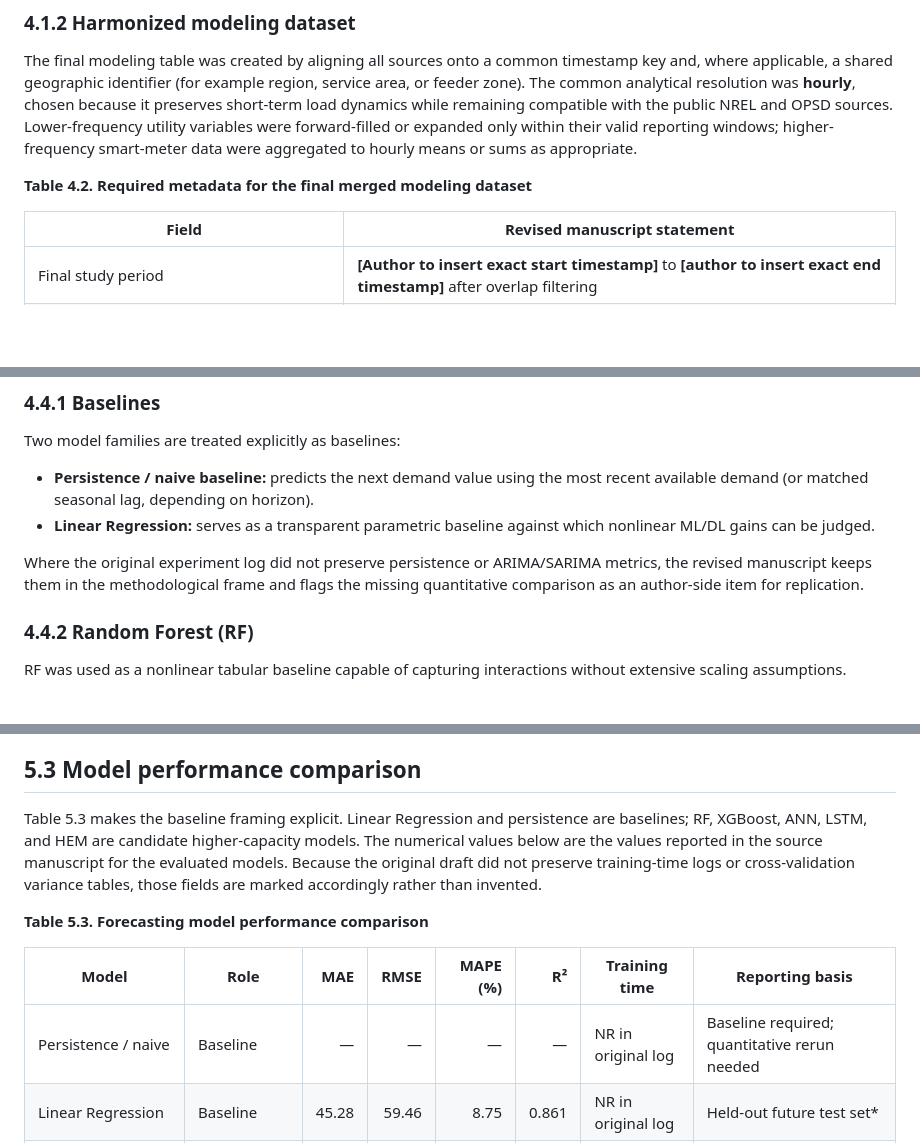
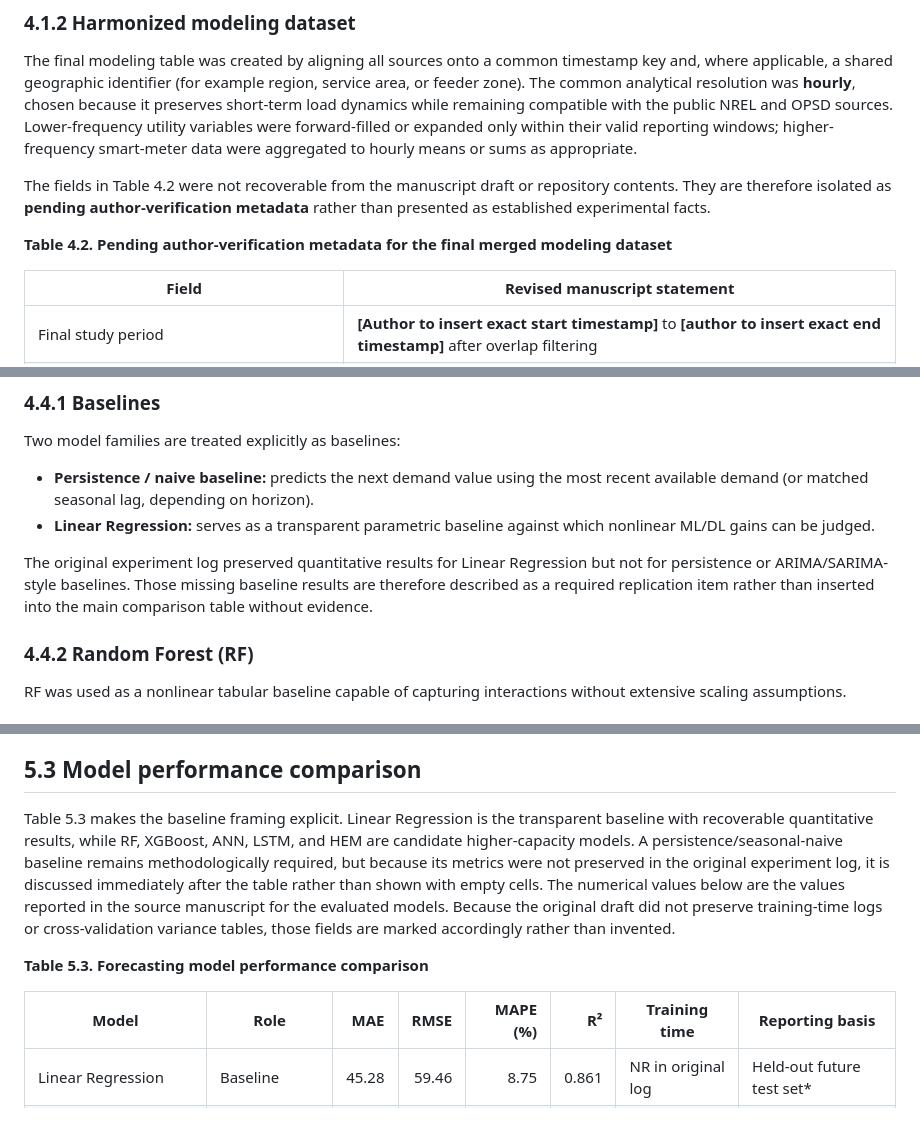
Before and after one commit to ashwinraiyani/llm-retract, a Markdown page: 0. FullPaper- Explainable Artificial Intelligence for Renewable Energy Demand Prediction.md, 3 parts joined by grey strips. Rendered like a GitHub page; blank space fills up the shorter version.

Commit message:
Refine revision placeholders and baseline framing
Co-authored-by: ashwinraiyani <27971725+ashwinraiyani@users.noreply.github.com>

```diff
--- a/0. FullPaper- Explainable Artificial Intelligence for Renewable Energy Demand Prediction.md
+++ b/0. FullPaper- Explainable Artificial Intelligence for Renewable Energy Demand Prediction.md
@@ -147,7 +147,9 @@ Inline dataset citations are given here because data provenance is central to th
 
 The final modeling table was created by aligning all sources onto a common timestamp key and, where applicable, a shared geographic identifier (for example region, service area, or feeder zone). The common analytical resolution was **hourly**, chosen because it preserves short-term load dynamics while remaining compatible with the public NREL and OPSD sources. Lower-frequency utility variables were forward-filled or expanded only within their valid reporting windows; higher-frequency smart-meter data were aggregated to hourly means or sums as appropriate.
 
-**Table 4.2. Required metadata for the final merged modeling dataset**
+The fields in Table 4.2 were not recoverable from the manuscript draft or repository contents. They are therefore isolated as **pending author-verification metadata** rather than presented as established experimental facts.
+
+**Table 4.2. Pending author-verification metadata for the final merged modeling dataset**
 
 | Field | Revised manuscript statement |
 |---|---|
@@ -235,7 +237,7 @@ Two model families are treated explicitly as baselines:
 - **Persistence / naive baseline:** predicts the next demand value using the most recent available demand (or matched seasonal lag, depending on horizon).
 - **Linear Regression:** serves as a transparent parametric baseline against which nonlinear ML/DL gains can be judged.
 
-Where the original experiment log did not preserve persistence or ARIMA/SARIMA metrics, the revised manuscript keeps them in the methodological frame and flags the missing quantitative comparison as an author-side item for replication.
+The original experiment log preserved quantitative results for Linear Regression but not for persistence or ARIMA/SARIMA-style baselines. Those missing baseline results are therefore described as a required replication item rather than inserted into the main comparison table without evidence.
 
 ### **4.4.2 Random Forest (RF)**
 
@@ -400,13 +402,12 @@ Pearson correlation analysis was used only as an exploratory diagnostic for line
 
 ## **5.3 Model performance comparison**
 
-Table 5.3 makes the baseline framing explicit. Linear Regression and persistence are baselines; RF, XGBoost, ANN, LSTM, and HEM are candidate higher-capacity models. The numerical values below are the values reported in the source manuscript for the evaluated models. Because the original draft did not preserve training-time logs or cross-validation variance tables, those fields are marked accordingly rather than invented.
+Table 5.3 makes the baseline framing explicit. Linear Regression is the transparent baseline with recoverable quantitative results, while RF, XGBoost, ANN, LSTM, and HEM are candidate higher-capacity models. A persistence/seasonal-naive baseline remains methodologically required, but because its metrics were not preserved in the original experiment log, it is discussed immediately after the table rather than shown with empty cells. The numerical values below are the values reported in the source manuscript for the evaluated models. Because the original draft did not preserve training-time logs or cross-validation variance tables, those fields are marked accordingly rather than invented.
 
 **Table 5.3. Forecasting model performance comparison**
 
 | Model | Role | MAE | RMSE | MAPE (%) | R² | Training time | Reporting basis |
 |---|---|---:|---:|---:|---:|---|---|
-| Persistence / naive | Baseline | — | — | — | — | NR in original log | Baseline required; quantitative rerun needed |
 | Linear Regression | Baseline | 45.28 | 59.46 | 8.75 | 0.861 | NR in original log | Held-out future test set* |
 | Random Forest | Candidate model | 29.74 | 38.91 | 5.64 | 0.925 | NR in original log | Held-out future test set* |
 | XGBoost | Candidate model | 26.52 | 34.67 | 4.88 | 0.941 | NR in original log | Held-out future test set* |
```
Also changed, not shown: other parts of 0. FullPaper- Explainable Artificial Intelligence for Renewable Energy Demand Prediction.md (+1 -1 lines).
